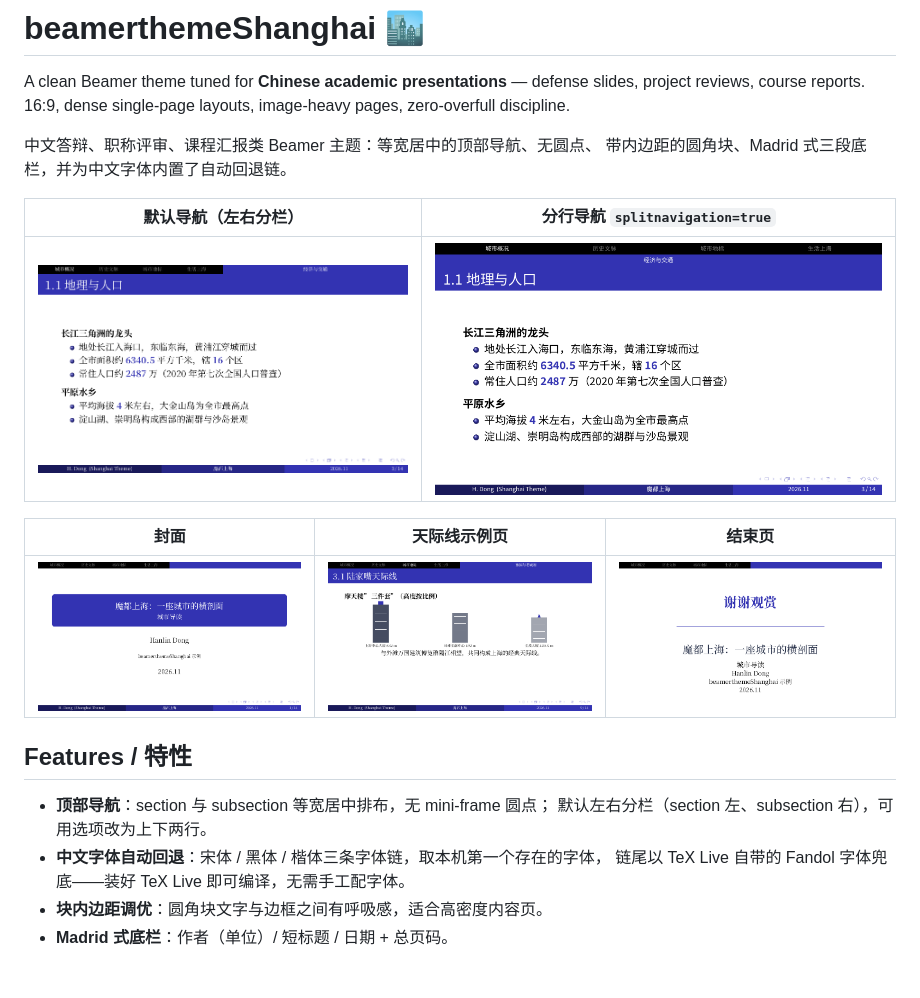
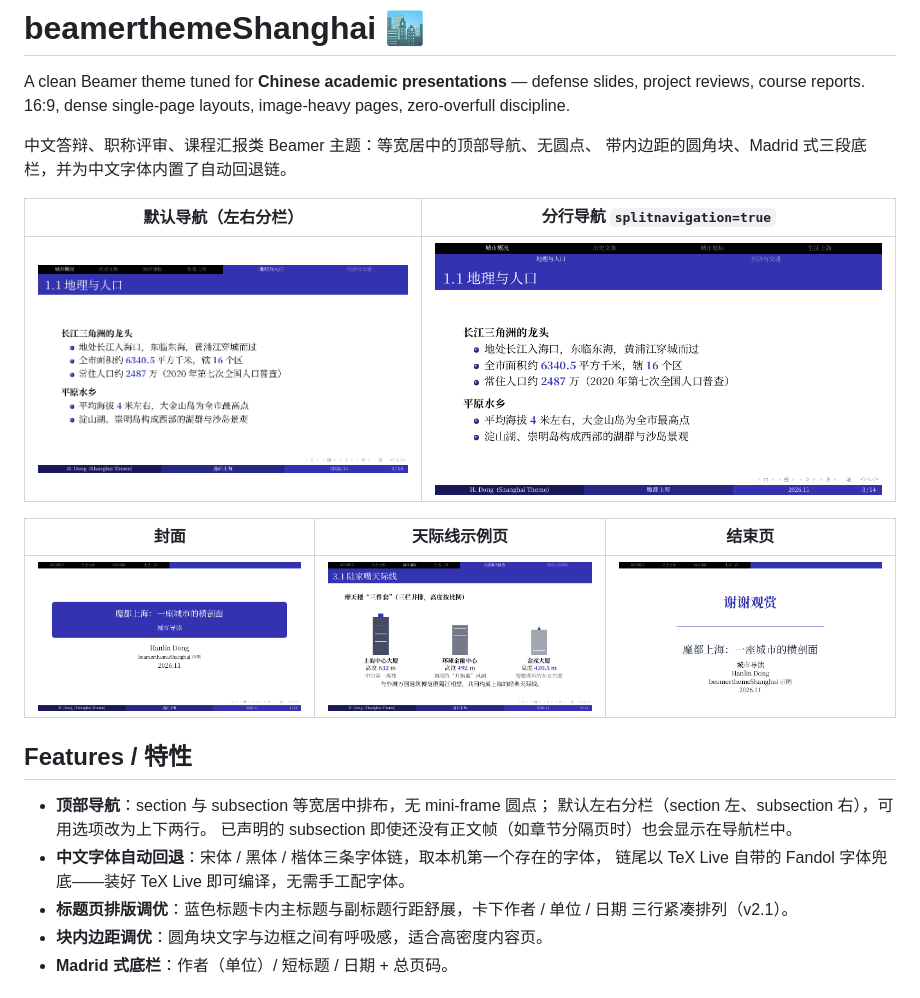
Before and after one commit to Hanlin-Dong/beamertheme-shanghai, a Markdown page: README.md, the part around the change. Rendered like a GitHub page; pictures changed too: example/screenshots/cover.png, example/screenshots/nav-inline.png, example/screenshots/nav-split.png.

Commit message:
v2.1: fix subsection nav for declared subsections; retune title page; enrich example layouts
- subsection navigation now counts \beamer@subsectionentry (written by
  \subsection declarations) in addition to \slideentry (written by frames),
  so declared subsections appear on section divider pages
- Shanghai title page templates: more space between title and subtitle in
  the blue card, tighter author/institute/date stack
- example: section titles on divider pages use \usebeamerfont{title};
  divider subsection list rendered white; 1.2 demonstrates all three block
  environments; 3.1 restructured as a true three-column layout with
  bottom-aligned graphics; subsections declared before their frames
- regenerate README screenshots

```diff
--- a/README.md
+++ b/README.md
@@ -19,8 +19,11 @@ image-heavy pages, zero-overfull discipline.
 
 - **顶部导航**：section 与 subsection 等宽居中排布，无 mini-frame 圆点；
   默认左右分栏（section 左、subsection 右），可用选项改为上下两行。
+  已声明的 subsection 即使还没有正文帧（如章节分隔页时）也会显示在导航栏中。
 - **中文字体自动回退**：宋体 / 黑体 / 楷体三条字体链，取本机第一个存在的字体，
   链尾以 TeX Live 自带的 Fandol 字体兜底——装好 TeX Live 即可编译，无需手工配字体。
+- **标题页排版调优**：蓝色标题卡内主标题与副标题行距舒展，卡下作者 / 单位 / 日期
+  三行紧凑排列（v2.1）。
 - **块内边距调优**：圆角块文字与边框之间有呼吸感，适合高密度内容页。
 - **Madrid 式底栏**：作者（单位）/ 短标题 / 日期 + 总页码。
 
```
Also changed, not shown: 4 other files.
